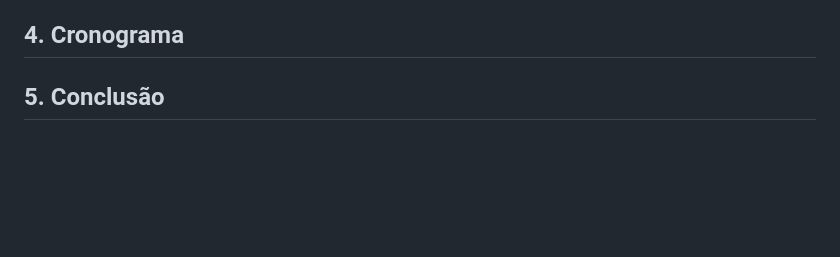
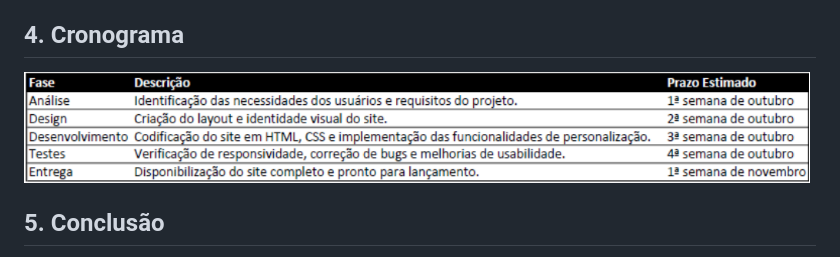
Before and after one commit to Jhon2606/bikraft_trabalho, a Markdown page: DOCUMENTATION.md, the part around the change. GitHub-like rendering; blank space fills up the shorter version.

```diff
--- a/DOCUMENTATION.md
+++ b/DOCUMENTATION.md
@@ -39,7 +39,7 @@ Desenvolver um site dinâmico e adaptável, que permita a venda de bicicletas el
 - **Acessibilidade:** Seguir práticas que garantam que pessoas com deficiência possam navegar no site, como textos alternativos para imagens e bom contraste de cores.
 
 ## 4. Cronograma
-
+![TAbela 1 - Cronograma do projeto](cronograma.png)
 
 ## 5. Conclusão
 O projeto **Bikcraft** pretende ser uma referência para quem busca bicicletas elétricas que combinem **design** e **alta tecnologia**. Cada etapa do desenvolvimento foi cuidadosamente planejada para garantir que o cliente tenha uma experiência agradável e sem complicações. Nosso foco é unir inovação, funcionalidade e acessibilidade, criando um site que atenda às expectativas do mercado e dos nossos clientes.
```
